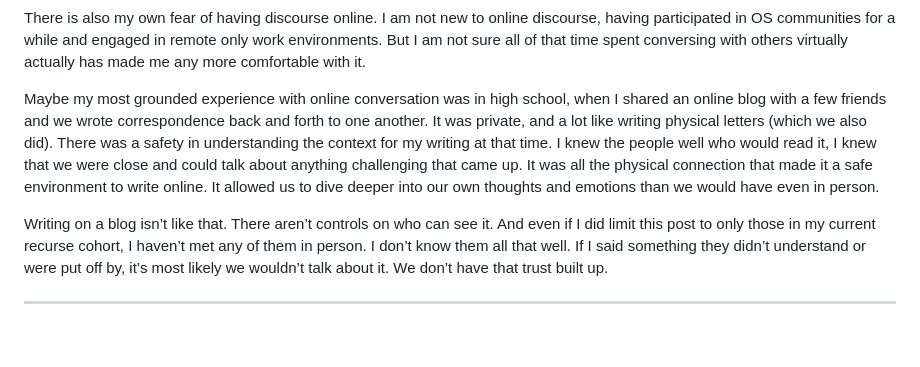
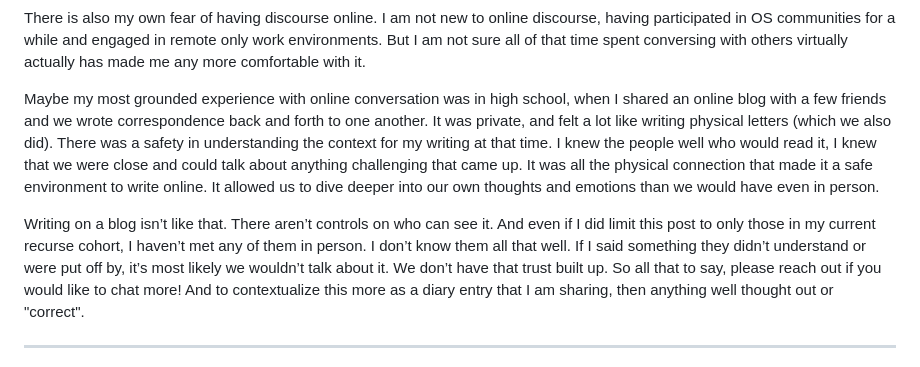
Before and after one commit to saulshanabrook/saulshanabrook, a Markdown page: posts/2023-02-18.md, the part around one of its changes. Rendered like a GitHub page; blank space fills up the shorter version.

```diff
--- a/posts/2023-02-18.md
+++ b/posts/2023-02-18.md
@@ -16,9 +16,9 @@ It’s hard to know where to start, it’s hard to pull apart the sociological,
 
 There is also my own fear of having discourse online. I am not new to online discourse, having participated in OS communities for a while and engaged in remote only work environments. But I am not sure all of that time spent conversing with others virtually actually has made me any more comfortable with it.
 
-Maybe my most grounded experience with online conversation was in high school, when I shared an online blog with a few friends and we wrote correspondence back and forth to one another. It was private, and a lot like writing physical letters (which we also did). There was a safety in understanding the context for my writing at that time. I knew the people well who would read it, I knew that we were close and could talk about anything challenging that came up. It was all the physical connection that made it a safe environment to write online. It allowed us to dive deeper into our own thoughts and emotions than we would have even in person.
+Maybe my most grounded experience with online conversation was in high school, when I shared an online blog with a few friends and we wrote correspondence back and forth to one another. It was private, and felt a lot like writing physical letters (which we also did). There was a safety in understanding the context for my writing at that time. I knew the people well who would read it, I knew that we were close and could talk about anything challenging that came up. It was all the physical connection that made it a safe environment to write online. It allowed us to dive deeper into our own thoughts and emotions than we would have even in person.
 
-Writing on a blog isn’t like that. There aren’t controls on who can see it. And even if I did limit this post to only those in my current recurse cohort, I haven’t met any of them in person. I don’t know them all that well. If I said something they didn’t understand or were put off by, it’s most likely we wouldn’t talk about it. We don’t have that trust built up.
+Writing on a blog isn’t like that. There aren’t controls on who can see it. And even if I did limit this post to only those in my current recurse cohort, I haven’t met any of them in person. I don’t know them all that well. If I said something they didn’t understand or were put off by, it’s most likely we wouldn’t talk about it. We don’t have that trust built up. So all that to say, please reach out if you would like to chat more! And to contextualize this more as a diary entry that I am sharing, then anything well thought out or "correct".
 
 ---
 
```
Also changed, not shown: other parts of posts/2023-02-18.md (+12 -17 lines).
